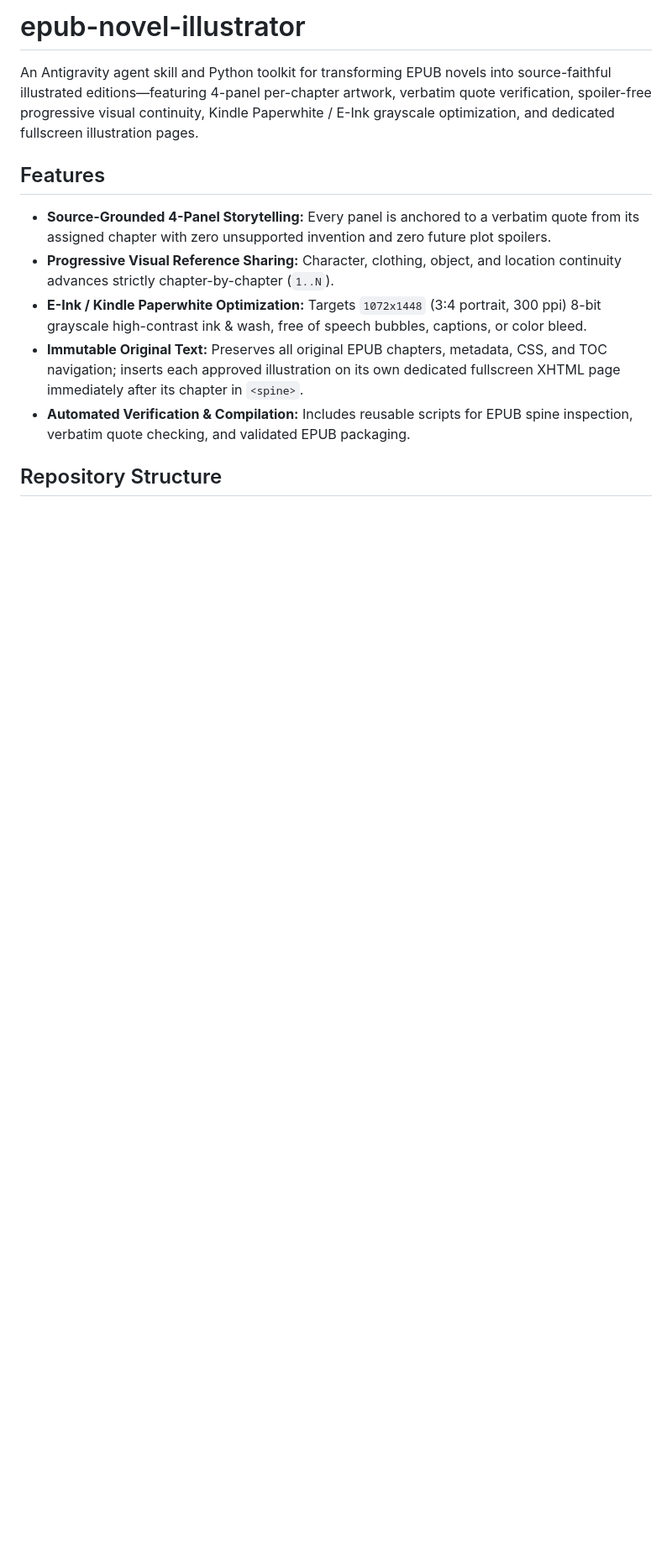
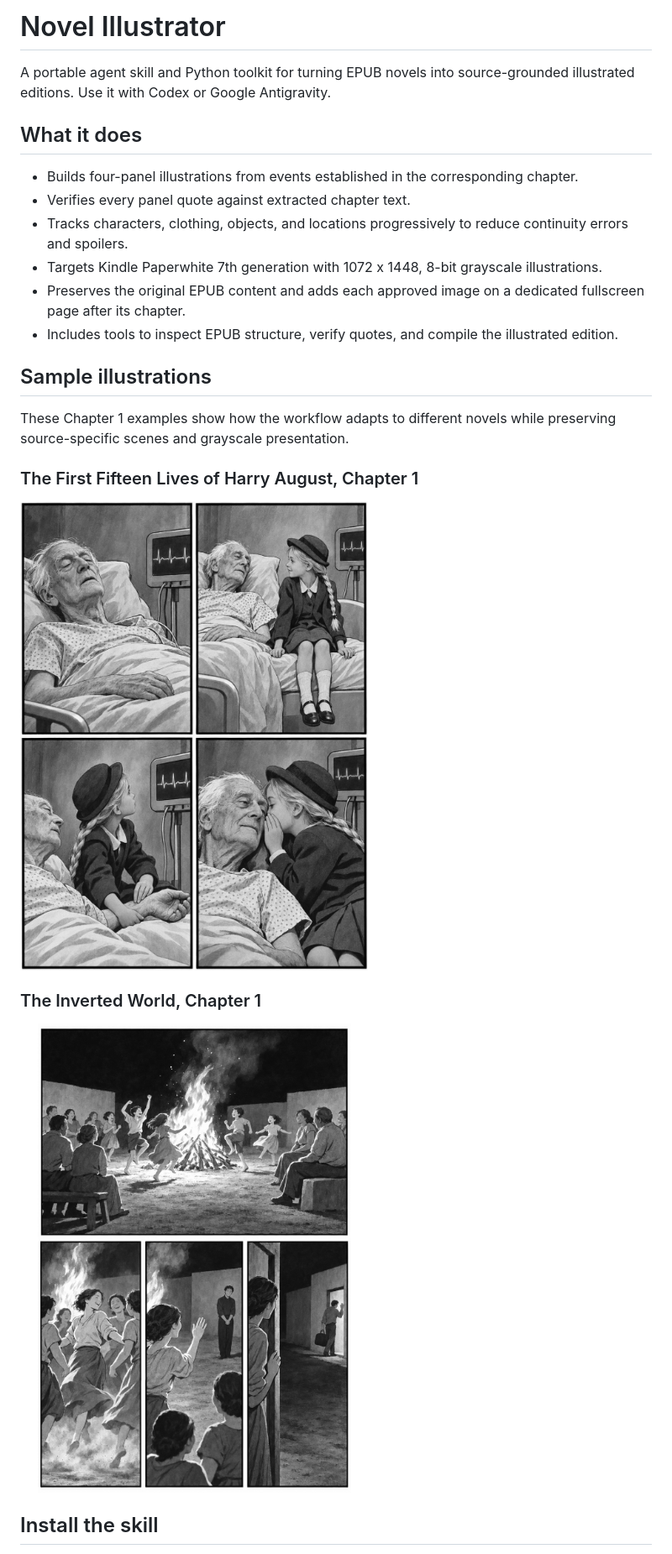
Before and after one commit to NatBrian/novel-illustrator, a Markdown page: README.md, the part around one of its changes. Shown at 84% size. Drawn GitHub-style; pictures changed too: docs/showcase/first-fifteen-lives-chapter-01.png (added), docs/showcase/inverted-world-chapter-01.png (added); blank space fills up the shorter version.

Commit message:
docs: make novel illustrator skill platform-neutral

```diff
--- a/README.md
+++ b/README.md
@@ -1,13 +1,27 @@
-# epub-novel-illustrator
+# Novel Illustrator
 
-An Antigravity agent skill and Python toolkit for transforming EPUB novels into source-faithful illustrated editions—featuring 4-panel per-chapter artwork, verbatim quote verification, spoiler-free progressive visual continuity, Kindle Paperwhite / E-Ink grayscale optimization, and dedicated fullscreen illustration pages.
+A portable agent skill and Python toolkit for turning EPUB novels into source-grounded illustrated editions. Use it with Codex or Google Antigravity.
 
-## Features
+## What it does
 
-- **Source-Grounded 4-Panel Storytelling:** Every panel is anchored to a verbatim quote from its assigned chapter with zero unsupported invention and zero future plot spoilers.
-- **Progressive Visual Reference Sharing:** Character, clothing, object, and location continuity advances strictly chapter-by-chapter (`1..N`).
-- **E-Ink / Kindle Paperwhite Optimization:** Targets `1072x1448` (3:4 portrait, 300 ppi) 8-bit grayscale high-contrast ink & wash, free of speech bubbles, captions, or color bleed.
-- **Immutable Original Text:** Preserves all original EPUB chapters, metadata, CSS, and TOC navigation; inserts each approved illustration on its own dedicated fullscreen XHTML page immediately after its chapter in `<spine>`.
-- **Automated Verification & Compilation:** Includes reusable scripts for EPUB spine inspection, verbatim quote checking, and validated EPUB packaging.
+- Builds four-panel illustrations from events established in the corresponding chapter.
+- Verifies every panel quote against extracted chapter text.
+- Tracks characters, clothing, objects, and locations progressively to reduce continuity errors and spoilers.
+- Targets Kindle Paperwhite 7th generation with 1072 x 1448, 8-bit grayscale illustrations.
+- Preserves the original EPUB content and adds each approved image on a dedicated fullscreen page after its chapter.
+- Includes tools to inspect EPUB structure, verify quotes, and compile the illustrated edition.
 
-## Repository Structure
+## Sample illustrations
+
+These Chapter 1 examples show how the workflow adapts to different novels while preserving source-specific scenes and grayscale presentation.
+
+### The First Fifteen Lives of Harry August, Chapter 1
+
+<img src="docs/showcase/first-fifteen-lives-chapter-01.png" alt="Four-panel grayscale illustration for Chapter 1, showing an elderly man in a hospital bed with a child and heart monitor." width="520">
+
+### The Inverted World, Chapter 1
+
+<img src="docs/showcase/inverted-world-chapter-01.png" alt="Four-panel grayscale illustration for Chapter 1, showing a nighttime bonfire gathering, people dancing, and a man leaving." width="520">
+
+## Install the skill
+
```
Also changed, not shown: other parts of README.md (+91 -47 lines), SKILL.md (+2 -2 lines), 3 other files.
